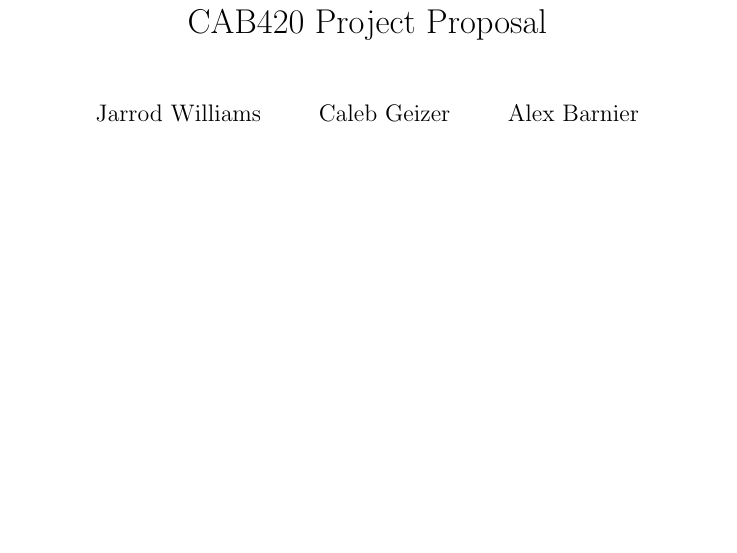
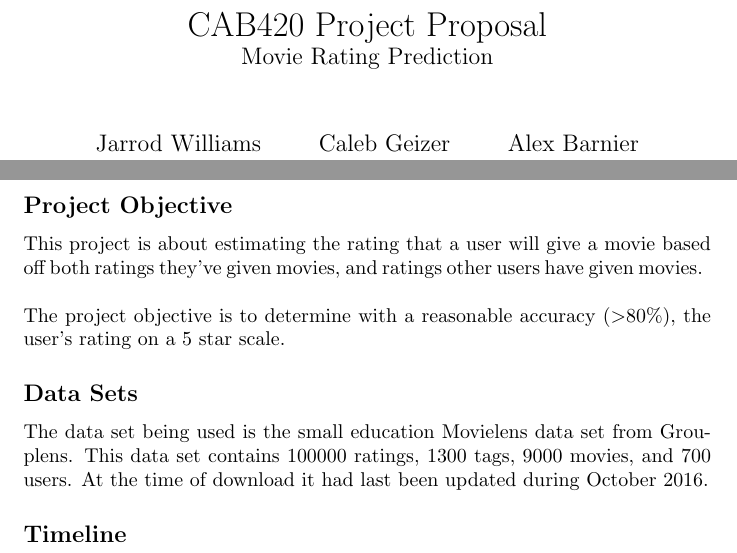
Before and after one commit to me4502/CAB420FinalProject, a LaTeX document (project_proposal.tex): part of the page before the commit and two parts of pages 1 and 2 of 2 after it, the two joined at a grey line, cut so that both start at the same text, the shorter picture padded with empty space. Compiled offline with pdfLaTeX.

Commit message:
Added the objective and data sets

```diff
--- a/project_proposal.tex
+++ b/project_proposal.tex
@@ -32,7 +32,7 @@
 
 \begin{document}
 
-\title{CAB420 Project Proposal}   % type title between braces
+\title{CAB420 Project Proposal \\ \large{Movie Rating Prediction}}   % type title between braces
 \author{
 	Jarrod Williams\\
 	\texttt{n9722068}
@@ -48,4 +48,14 @@
 }
 \maketitle
 
+\subsection*{Project Objective}
+This project is about estimating the rating that a user will give a movie based off both ratings they've given movies, and ratings other users have given movies.
+~\\\\
+The project objective is to determine with a reasonable accuracy ($>$80\%), the user's rating on a 5 star scale.
+\subsection*{Data Sets}
+The data set being used is the small education Movielens data set from Grouplens. This data set contains 100000 ratings, 1300 tags, 9000 movies, and 700 users. At the time of download it had last been updated during October 2016.
+
+\subsection*{Timeline}
+
+
 \end{document}
```
